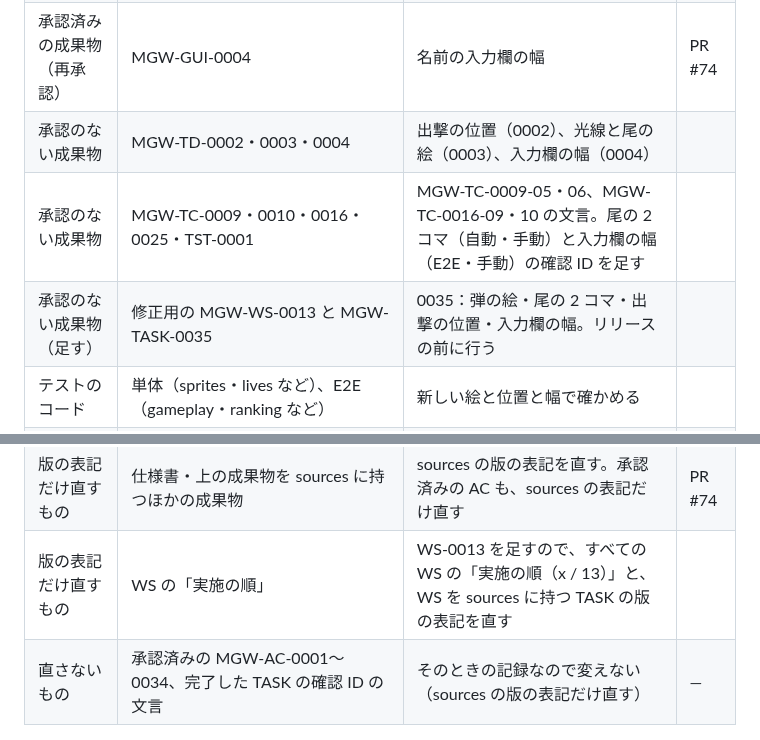
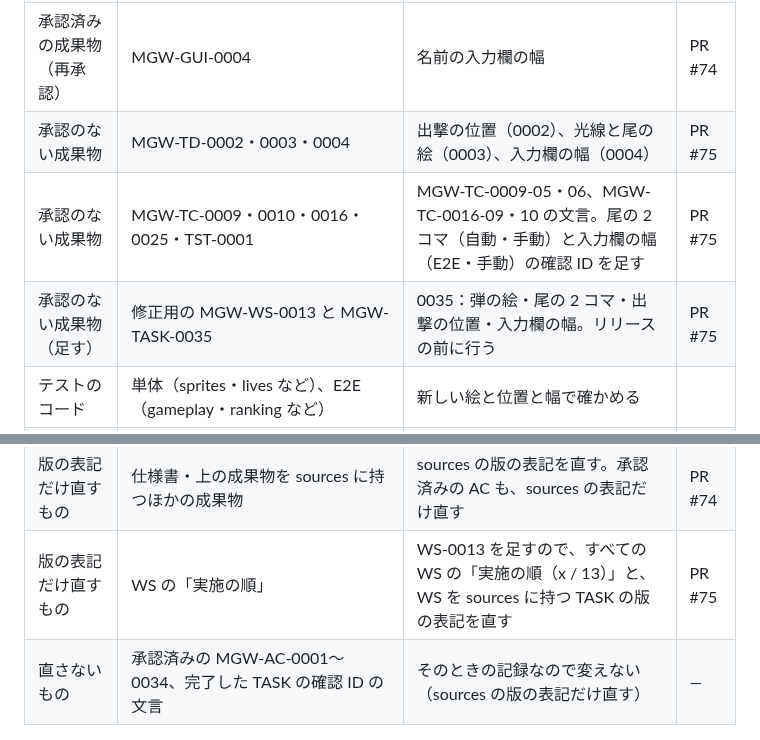
Before and after one commit to tsuku3dayo/mini-galaxywars-game, a Markdown page: doc/requests/2026-10-29-spec-1.10-sprites-deploy.md, 2 parts joined by grey strips. Rendered like a GitHub page.

Commit message:
docs: 変更の依頼（v1.10）の表に PR #75 を書く

```diff
--- a/doc/requests/2026-10-29-spec-1.10-sprites-deploy.md
+++ b/doc/requests/2026-10-29-spec-1.10-sprites-deploy.md
@@ -42,14 +42,14 @@ WS-0012 のあと、オーナーから（弾の画像 2 枚「銀河戦争ミニ
 | 承認済みの成果物（再承認） | MGW-US-0016 | 出撃の位置 | PR #74 |
 | 承認済みの成果物（再承認） | MGW-GUI-0003 | 光線・隕石の尾の 2 コマ、出撃の位置 | PR #74 |
 | 承認済みの成果物（再承認） | MGW-GUI-0004 | 名前の入力欄の幅 | PR #74 |
-| 承認のない成果物 | MGW-TD-0002・0003・0004 | 出撃の位置（0002）、光線と尾の絵（0003）、入力欄の幅（0004） | |
-| 承認のない成果物 | MGW-TC-0009・0010・0016・0025・TST-0001 | MGW-TC-0009-05・06、MGW-TC-0016-09・10 の文言。尾の 2 コマ（自動・手動）と入力欄の幅（E2E・手動）の確認 ID を足す | |
-| 承認のない成果物（足す） | 修正用の MGW-WS-0013 と MGW-TASK-0035 | 0035：弾の絵・尾の 2 コマ・出撃の位置・入力欄の幅。リリースの前に行う | |
+| 承認のない成果物 | MGW-TD-0002・0003・0004 | 出撃の位置（0002）、光線と尾の絵（0003）、入力欄の幅（0004） | PR #75 |
+| 承認のない成果物 | MGW-TC-0009・0010・0016・0025・TST-0001 | MGW-TC-0009-05・06、MGW-TC-0016-09・10 の文言。尾の 2 コマ（自動・手動）と入力欄の幅（E2E・手動）の確認 ID を足す | PR #75 |
+| 承認のない成果物（足す） | 修正用の MGW-WS-0013 と MGW-TASK-0035 | 0035：弾の絵・尾の 2 コマ・出撃の位置・入力欄の幅。リリースの前に行う | PR #75 |
 | テストのコード | 単体（sprites・lives など）、E2E（gameplay・ranking など） | 新しい絵と位置と幅で確かめる | |
 | 実装 | `src/render/sprites.ts`・`canvas.ts`・`src/core/game.ts`・`src/style.css` | 上のとおり | |
 | 実施記録 | MGW-AC-0035（新しい記録） | 手動は、弾と尾の見え方・タップした所に出ること・名前の 8 文字（PC と iPhone） | |
 | 版の表記だけ直すもの | 仕様書・上の成果物を sources に持つほかの成果物 | sources の版の表記を直す。承認済みの AC も、sources の表記だけ直す | PR #74 |
-| 版の表記だけ直すもの | WS の「実施の順」 | WS-0013 を足すので、すべての WS の「実施の順（x / 13）」と、WS を sources に持つ TASK の版の表記を直す | |
+| 版の表記だけ直すもの | WS の「実施の順」 | WS-0013 を足すので、すべての WS の「実施の順（x / 13）」と、WS を sources に持つ TASK の版の表記を直す | PR #75 |
 | 直さないもの | 承認済みの MGW-AC-0001〜0034、完了した TASK の確認 ID の文言 | そのときの記録なので変えない（sources の版の表記だけ直す） | — |
 
 ## 進め方（承認を受けたら）
```
